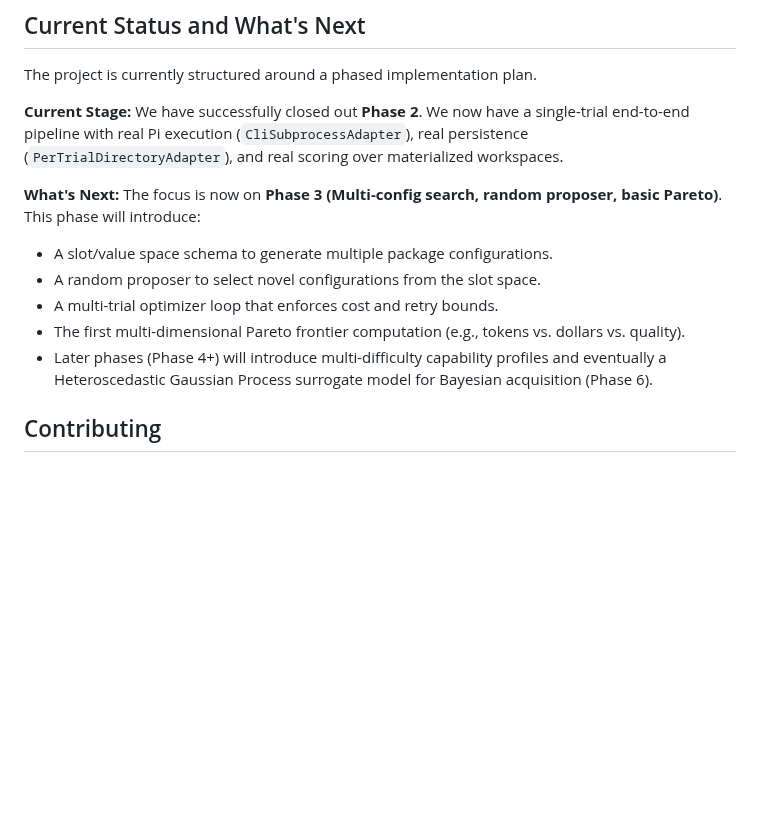
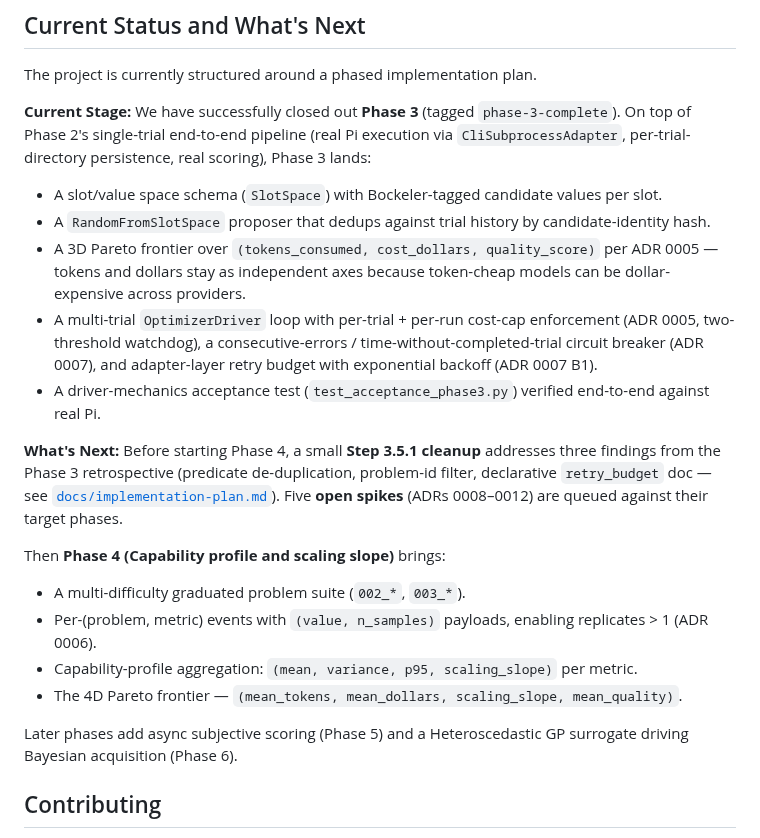
Before and after one commit to soulstrop/pi-agent-space, a Markdown page: README.md, the part around the change. Rendered like a GitHub page; blank space fills up the shorter version.

Commit message:
docs(readme): update status section through Phase 3
Phase 3 (multi-config search, random proposer, basic Pareto) is now
closed out and tagged phase-3-complete. The status section enumerates
what landed (slot space, random proposer, 3D Pareto, driver loop with
cost caps / circuit breaker / retry budget, real-Pi acceptance test)
and points at the 3.5.1 cleanup step plus the five open spikes
(ADRs 0008-0012) queued for their target phases. The "What's Next"
section now describes Phase 4 (capability profile + scaling slope)
instead of Phase 3.

Co-Authored-By: Claude Opus 4.7 <noreply@anthropic.com>

```diff
--- a/README.md
+++ b/README.md
@@ -25,14 +25,24 @@ The project has a few important directories you should know about:
 
 The project is currently structured around a phased implementation plan.
 
-**Current Stage:** We have successfully closed out **Phase 2**. We now have a single-trial end-to-end pipeline with real Pi execution (`CliSubprocessAdapter`), real persistence (`PerTrialDirectoryAdapter`), and real scoring over materialized workspaces.
+**Current Stage:** We have successfully closed out **Phase 3** (tagged `phase-3-complete`). On top of Phase 2's single-trial end-to-end pipeline (real Pi execution via `CliSubprocessAdapter`, per-trial-directory persistence, real scoring), Phase 3 lands:
 
-**What's Next:** The focus is now on **Phase 3 (Multi-config search, random proposer, basic Pareto)**. This phase will introduce:
-*   A slot/value space schema to generate multiple package configurations.
-*   A random proposer to select novel configurations from the slot space.
-*   A multi-trial optimizer loop that enforces cost and retry bounds.
-*   The first multi-dimensional Pareto frontier computation (e.g., tokens vs. dollars vs. quality).
-*   Later phases (Phase 4+) will introduce multi-difficulty capability profiles and eventually a Heteroscedastic Gaussian Process surrogate model for Bayesian acquisition (Phase 6).
+*   A slot/value space schema (`SlotSpace`) with Bockeler-tagged candidate values per slot.
+*   A `RandomFromSlotSpace` proposer that dedups against trial history by candidate-identity hash.
+*   A 3D Pareto frontier over `(tokens_consumed, cost_dollars, quality_score)` per ADR 0005 — tokens and dollars stay as independent axes because token-cheap models can be dollar-expensive across providers.
+*   A multi-trial `OptimizerDriver` loop with per-trial + per-run cost-cap enforcement (ADR 0005, two-threshold watchdog), a consecutive-errors / time-without-completed-trial circuit breaker (ADR 0007), and adapter-layer retry budget with exponential backoff (ADR 0007 B1).
+*   A driver-mechanics acceptance test (`test_acceptance_phase3.py`) verified end-to-end against real Pi.
+
+**What's Next:** Before starting Phase 4, a small **Step 3.5.1 cleanup** addresses three findings from the Phase 3 retrospective (predicate de-duplication, problem-id filter, declarative `retry_budget` doc — see [`docs/implementation-plan.md`](docs/implementation-plan.md)). Five **open spikes** (ADRs 0008–0012) are queued against their target phases.
+
+Then **Phase 4 (Capability profile and scaling slope)** brings:
+
+*   A multi-difficulty graduated problem suite (`002_*`, `003_*`).
+*   Per-(problem, metric) events with `(value, n_samples)` payloads, enabling replicates > 1 (ADR 0006).
+*   Capability-profile aggregation: `(mean, variance, p95, scaling_slope)` per metric.
+*   The 4D Pareto frontier — `(mean_tokens, mean_dollars, scaling_slope, mean_quality)`.
+
+Later phases add async subjective scoring (Phase 5) and a Heteroscedastic GP surrogate driving Bayesian acquisition (Phase 6).
 
 ## Contributing
 
```
